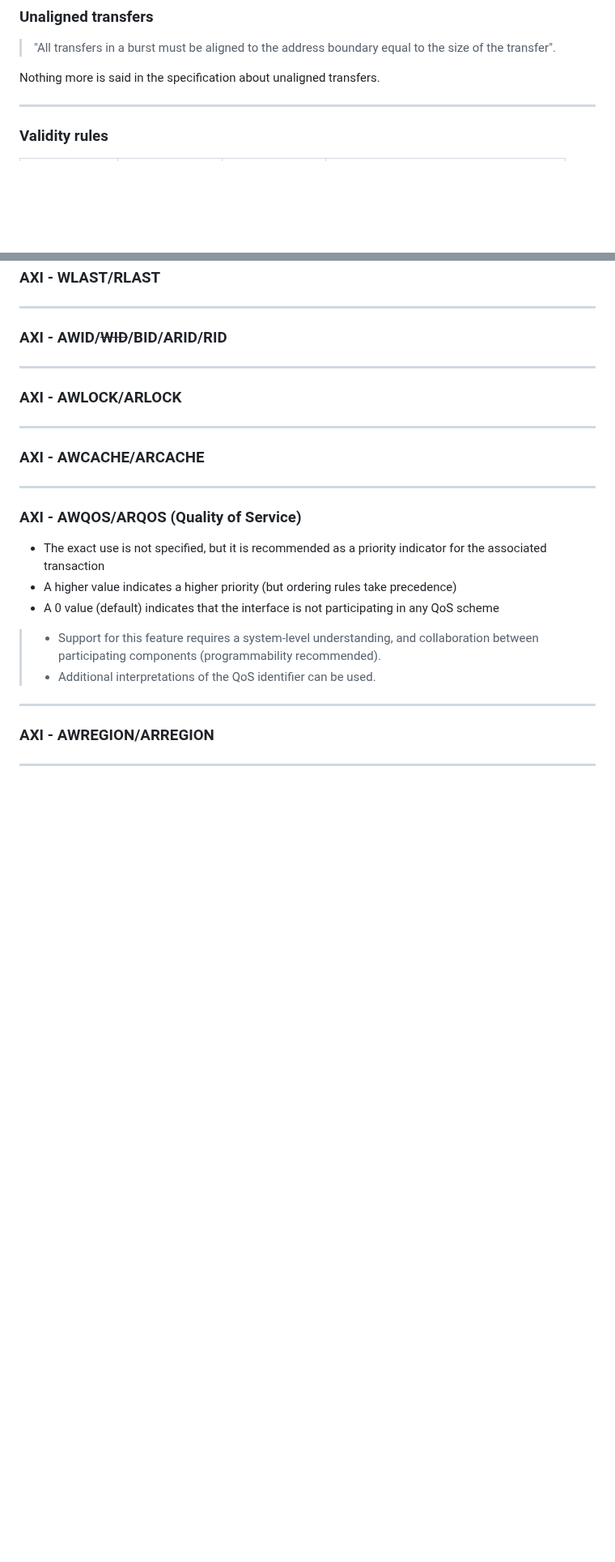
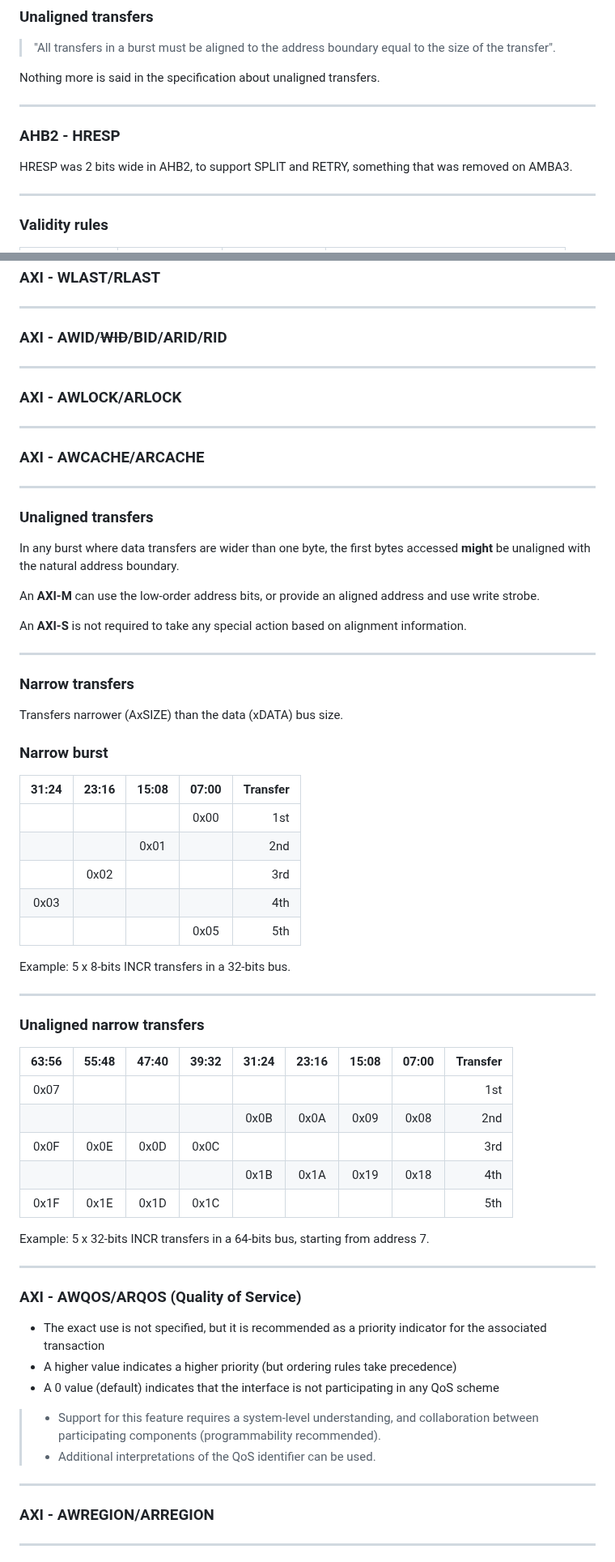
Before and after one commit to rodrigomelo9/amba, a Markdown page: amba.md, 2 parts joined by grey strips. Shown at 81% size. Drawn GitHub-style; blank space fills up the shorter version.

Commit message:
Added info about unaligned/narrow transfers
Closes #20 #24

```diff
--- a/amba.md
+++ b/amba.md
@@ -478,6 +469,13 @@ HRESP was 2 bits wide in AHB2, to support SPLIT and RETRY, something that was re
 <!-- .element: style="font-size: 0.5em !important; width: 40em;" -->
 
 Nothing more is said in the specification about unaligned transfers.
+
+----
+
+### AHB2 - HRESP
+<!-- .slide: data-background="yellow" -->
+
+HRESP was 2 bits wide in AHB2, to support SPLIT and RETRY, something that was removed on AMBA3.
 
 ----
 
@@ -759,6 +757,53 @@ xUSER    | User-defined (not recommended)
 ----
 
 ### AXI - AWCACHE/ARCACHE
+
+----
+
+### Unaligned transfers
+
+In any burst where data transfers are wider than one byte, the first bytes accessed **might** be unaligned with the natural address boundary.
+
+An **AXI-M** can use the low-order address bits, or provide an aligned address and use write strobe.
+
+An **AXI-S** is not required to take any special action based on alignment information.
+
+----
+
+### Narrow transfers
+
+Transfers narrower (AxSIZE) than the data (xDATA) bus size.
+<!-- .element: style="font-size: 0.8em !important;" -->
+
+### Narrow burst
+
+|31:24|23:16|15:08|07:00|Transfer|
+|:---:|:---:|:---:|:---:|-------:|
+|     |     |     | 0x00|    1st |
+|     |     | 0x01|     |    2nd |
+|     | 0x02|     |     |    3rd |
+| 0x03|     |     |     |    4th |
+|     |     |     | 0x05|    5th |
+<!-- .element: style="font-size: 0.5em !important;" -->
+
+Example: 5 x 8-bits INCR transfers in a 32-bits bus.
+<!-- .element: style="font-size: 0.6em !important;" -->
+
+----
+
+### Unaligned narrow transfers
+
+|63:56|55:48|47:40|39:32|31:24|23:16|15:08|07:00|Transfer|
+|:---:|:---:|:---:|:---:|:---:|:---:|:---:|:---:|-------:|
+| 0x07|     |     |     |     |     |     |     |    1st |
+|     |     |     |     | 0x0B| 0x0A| 0x09| 0x08|    2nd |
+| 0x0F| 0x0E| 0x0D| 0x0C|     |     |     |     |    3rd |
+|     |     |     |     | 0x1B| 0x1A| 0x19| 0x18|    4th |
+| 0x1F| 0x1E| 0x1D| 0x1C|     |     |     |     |    5th |
+<!-- .element: style="font-size: 0.5em !important;" -->
+
+Example: 5 x 32-bits INCR transfers in a 64-bits bus, starting from address 7.
+<!-- .element: style="font-size: 0.6em !important;" -->
 
 ----
 
```
Also changed, not shown: other parts of amba.md (+6 -15 lines).
